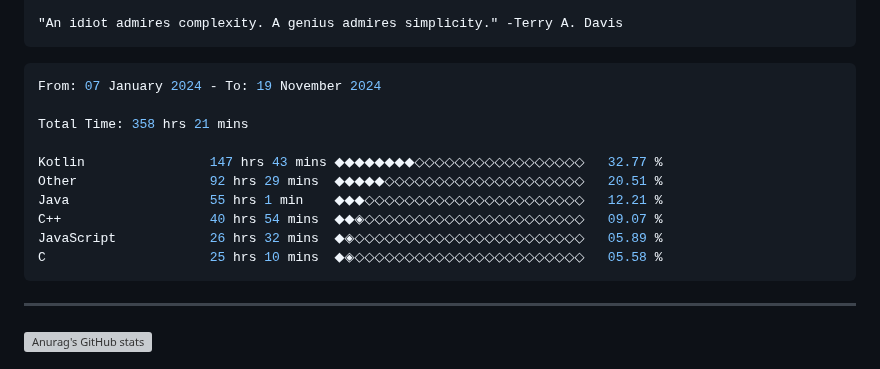
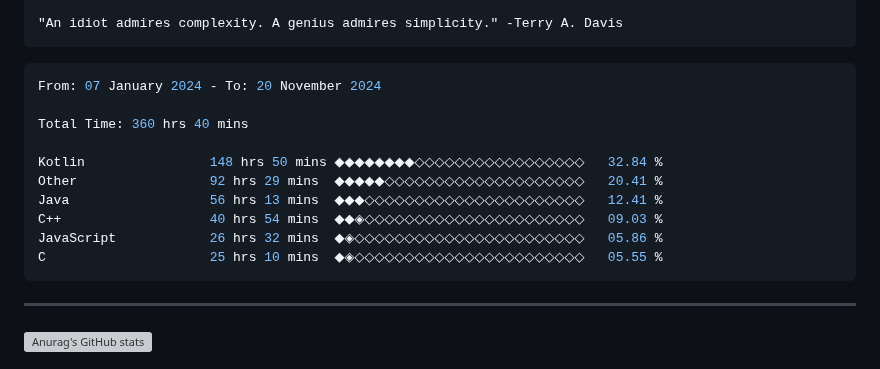
Before and after one commit to terminatedNULL/terminatedNULL, a Markdown page: README.md, the part around the change. Drawn GitHub-style; grey boxes are pictures that could not be loaded.

Commit message:
Updated waka-readme graph with new metrics

````diff
--- a/README.md
+++ b/README.md
@@ -16,16 +16,16 @@
 <!--START_SECTION:waka-->
 
 ```c++
-From: 07 January 2024 - To: 19 November 2024
+From: 07 January 2024 - To: 20 November 2024
 
-Total Time: 358 hrs 21 mins
+Total Time: 360 hrs 40 mins
 
-Kotlin                147 hrs 43 mins ◆◆◆◆◆◆◆◆◇◇◇◇◇◇◇◇◇◇◇◇◇◇◇◇◇   32.77 %
-Other                 92 hrs 29 mins  ◆◆◆◆◆◇◇◇◇◇◇◇◇◇◇◇◇◇◇◇◇◇◇◇◇   20.51 %
-Java                  55 hrs 1 min    ◆◆◆◇◇◇◇◇◇◇◇◇◇◇◇◇◇◇◇◇◇◇◇◇◇   12.21 %
-C++                   40 hrs 54 mins  ◆◆◈◇◇◇◇◇◇◇◇◇◇◇◇◇◇◇◇◇◇◇◇◇◇   09.07 %
-JavaScript            26 hrs 32 mins  ◆◈◇◇◇◇◇◇◇◇◇◇◇◇◇◇◇◇◇◇◇◇◇◇◇   05.89 %
-C                     25 hrs 10 mins  ◆◈◇◇◇◇◇◇◇◇◇◇◇◇◇◇◇◇◇◇◇◇◇◇◇   05.58 %
+Kotlin                148 hrs 50 mins ◆◆◆◆◆◆◆◆◇◇◇◇◇◇◇◇◇◇◇◇◇◇◇◇◇   32.84 %
+Other                 92 hrs 29 mins  ◆◆◆◆◆◇◇◇◇◇◇◇◇◇◇◇◇◇◇◇◇◇◇◇◇   20.41 %
+Java                  56 hrs 13 mins  ◆◆◆◇◇◇◇◇◇◇◇◇◇◇◇◇◇◇◇◇◇◇◇◇◇   12.41 %
+C++                   40 hrs 54 mins  ◆◆◈◇◇◇◇◇◇◇◇◇◇◇◇◇◇◇◇◇◇◇◇◇◇   09.03 %
+JavaScript            26 hrs 32 mins  ◆◈◇◇◇◇◇◇◇◇◇◇◇◇◇◇◇◇◇◇◇◇◇◇◇   05.86 %
+C                     25 hrs 10 mins  ◆◈◇◇◇◇◇◇◇◇◇◇◇◇◇◇◇◇◇◇◇◇◇◇◇   05.55 %
 ```
 
 <!--END_SECTION:waka-->
````
